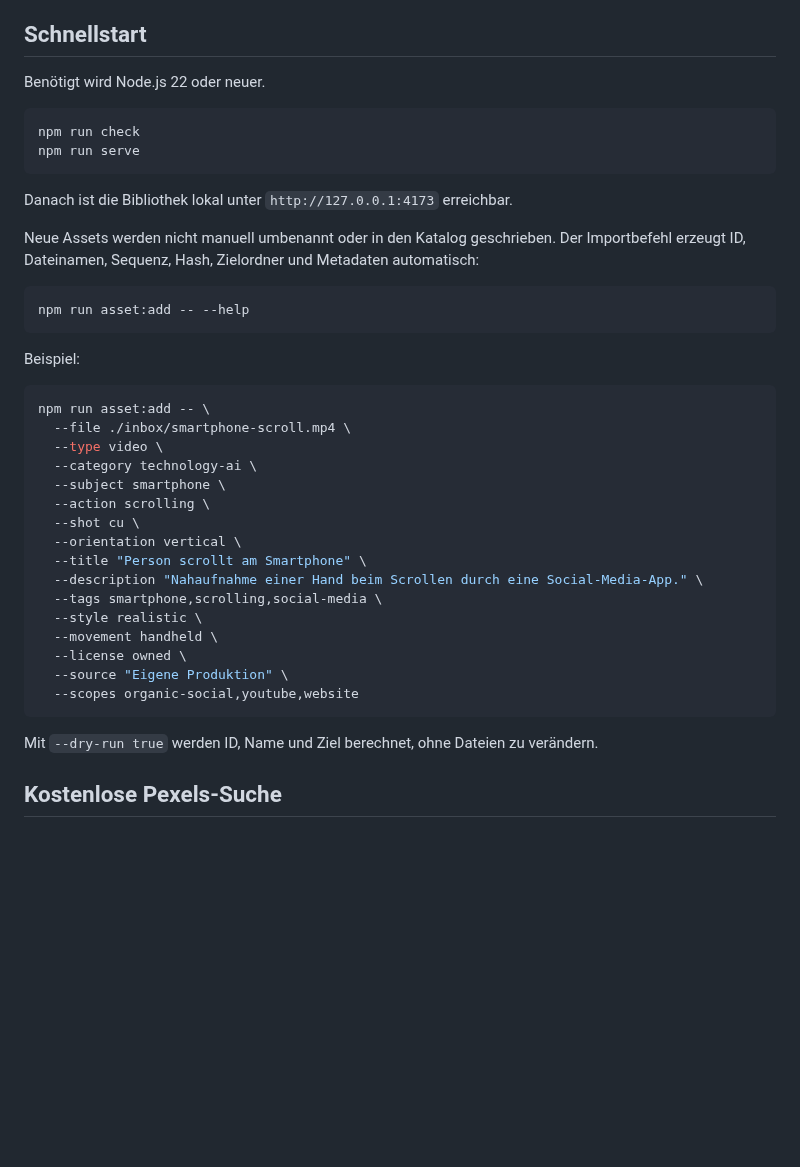
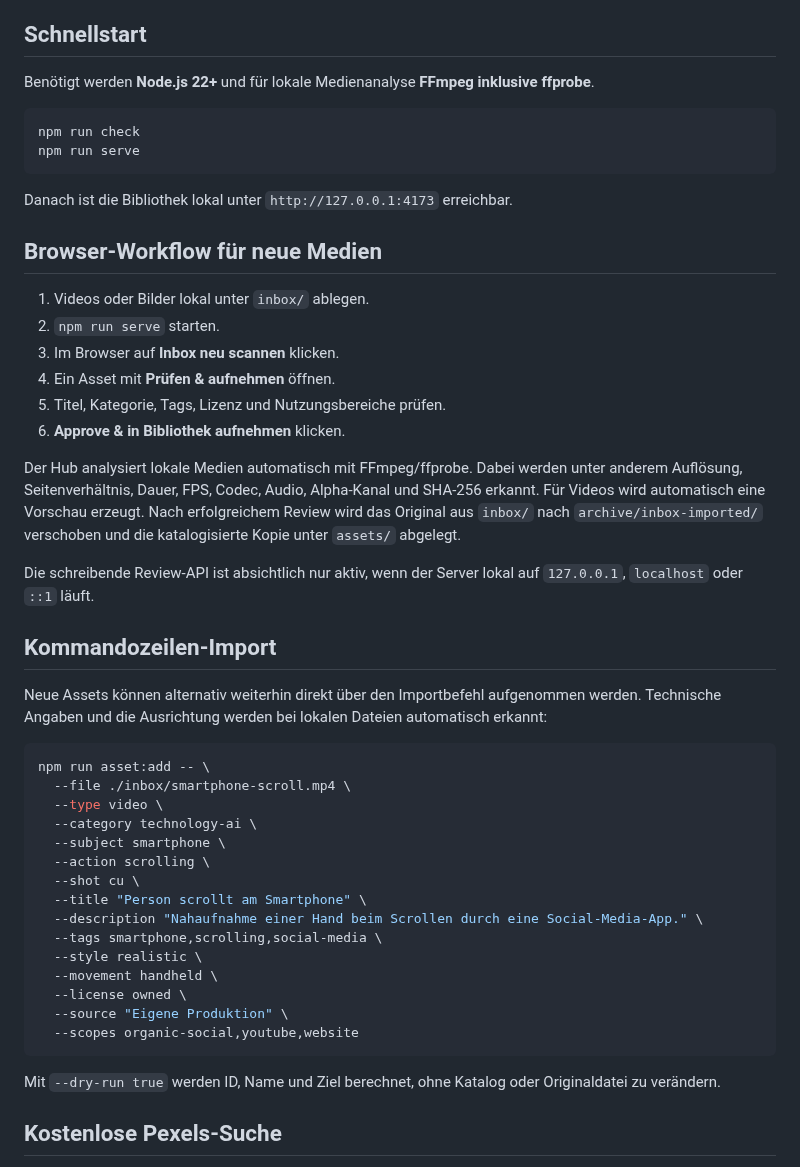
Before and after one commit to memetreza34-ux/Visual-Asset-Hub, a Markdown page: README.md, the part around one of its changes. GitHub-like rendering; blank space fills up the shorter version.

````diff
--- a/README.md
+++ b/README.md
@@ -14,7 +14,7 @@ Visual Asset Hub ist eine universelle Medienbibliothek für **B-Rolls, Bilder, A
 
 ## Schnellstart
 
-Benötigt wird Node.js 22 oder neuer.
+Benötigt werden **Node.js 22+** und für lokale Medienanalyse **FFmpeg inklusive ffprobe**.
 
 ```bash
 npm run check
@@ -23,13 +23,22 @@ npm run serve
 
 Danach ist die Bibliothek lokal unter `http://127.0.0.1:4173` erreichbar.
 
-Neue Assets werden nicht manuell umbenannt oder in den Katalog geschrieben. Der Importbefehl erzeugt ID, Dateinamen, Sequenz, Hash, Zielordner und Metadaten automatisch:
+## Browser-Workflow für neue Medien
 
-```bash
-npm run asset:add -- --help
-```
+1. Videos oder Bilder lokal unter `inbox/` ablegen.
+2. `npm run serve` starten.
+3. Im Browser auf **Inbox neu scannen** klicken.
+4. Ein Asset mit **Prüfen & aufnehmen** öffnen.
+5. Titel, Kategorie, Tags, Lizenz und Nutzungsbereiche prüfen.
+6. **Approve & in Bibliothek aufnehmen** klicken.
 
-Beispiel:
+Der Hub analysiert lokale Medien automatisch mit FFmpeg/ffprobe. Dabei werden unter anderem Auflösung, Seitenverhältnis, Dauer, FPS, Codec, Audio, Alpha-Kanal und SHA-256 erkannt. Für Videos wird automatisch eine Vorschau erzeugt. Nach erfolgreichem Review wird das Original aus `inbox/` nach `archive/inbox-imported/` verschoben und die katalogisierte Kopie unter `assets/` abgelegt.
+
+Die schreibende Review-API ist absichtlich nur aktiv, wenn der Server lokal auf `127.0.0.1`, `localhost` oder `::1` läuft.
+
+## Kommandozeilen-Import
+
+Neue Assets können alternativ weiterhin direkt über den Importbefehl aufgenommen werden. Technische Angaben und die Ausrichtung werden bei lokalen Dateien automatisch erkannt:
 
 ```bash
 npm run asset:add -- \
@@ -39,7 +48,6 @@ npm run asset:add -- \
   --subject smartphone \
   --action scrolling \
   --shot cu \
-  --orientation vertical \
   --title "Person scrollt am Smartphone" \
   --description "Nahaufnahme einer Hand beim Scrollen durch eine Social-Media-App." \
   --tags smartphone,scrolling,social-media \
@@ -50,7 +58,7 @@ npm run asset:add -- \
   --scopes organic-social,youtube,website
 ```
 
-Mit `--dry-run true` werden ID, Name und Ziel berechnet, ohne Dateien zu verändern.
+Mit `--dry-run true` werden ID, Name und Ziel berechnet, ohne Katalog oder Originaldatei zu verändern.
 
 ## Kostenlose Pexels-Suche
 
````
Also changed, not shown: other parts of README.md (+20 -8 lines).
